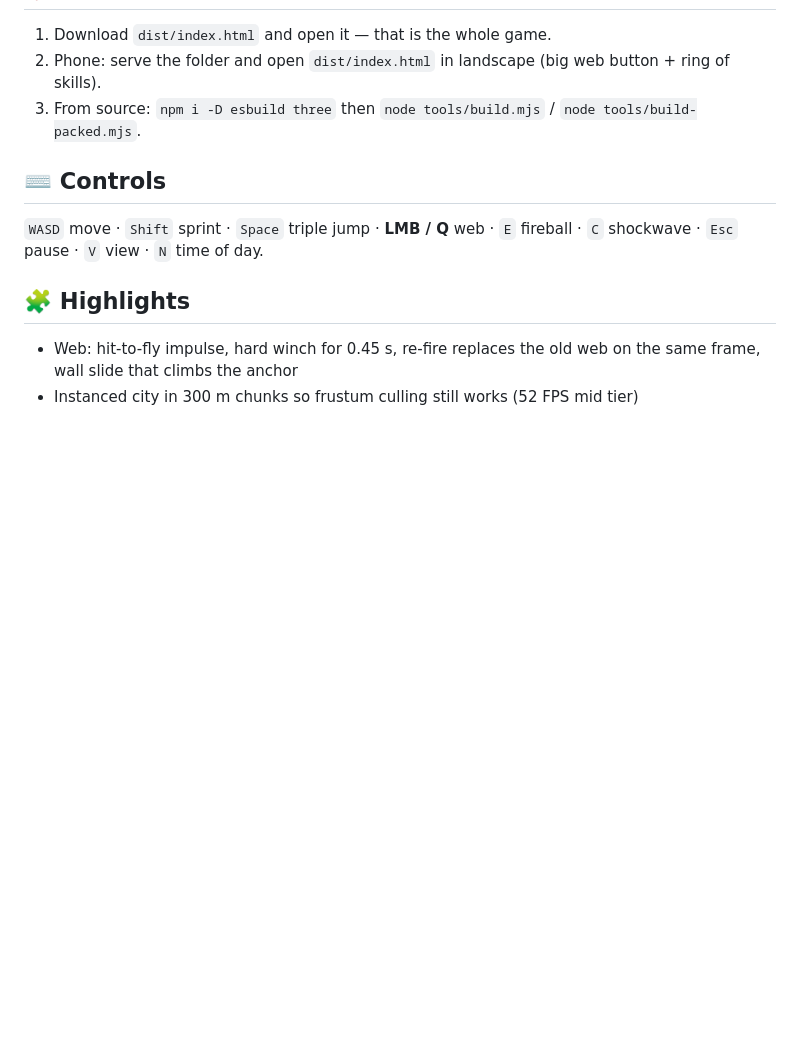
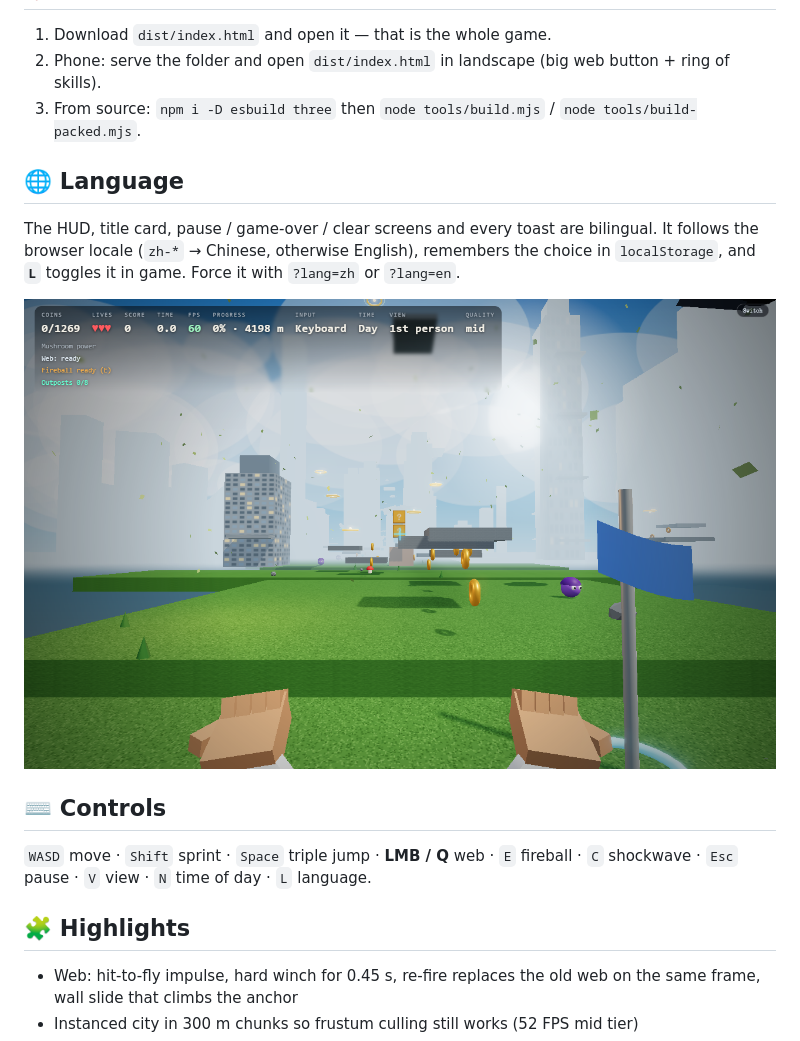
Before and after one commit to EternalNight996/plumb-3d, a Markdown page: README.en.md, the part around the change. Rendered like a GitHub page; pictures changed too: assets/screenshot-en.png (added); blank space fills up the shorter version.

```diff
--- a/README.en.md
+++ b/README.en.md
@@ -13,9 +13,15 @@
 2. Phone: serve the folder and open `dist/index.html` in landscape (big web button + ring of skills).
 3. From source: `npm i -D esbuild three` then `node tools/build.mjs` / `node tools/build-packed.mjs`.
 
+## 🌐 Language
+
+The HUD, title card, pause / game-over / clear screens and every toast are bilingual. It follows the browser locale (`zh-*` → Chinese, otherwise English), remembers the choice in `localStorage`, and **`L`** toggles it in game. Force it with `?lang=zh` or `?lang=en`.
+
+![English UI](assets/screenshot-en.png)
+
 ## ⌨️ Controls
 
-`WASD` move · `Shift` sprint · `Space` triple jump · **LMB / Q** web · `E` fireball · `C` shockwave · `Esc` pause · `V` view · `N` time of day.
+`WASD` move · `Shift` sprint · `Space` triple jump · **LMB / Q** web · `E` fireball · `C` shockwave · `Esc` pause · `V` view · `N` time of day · `L` language.
 
 ## 🧩 Highlights
 
```
Also changed, not shown: README.md (+12 -0 lines), assets/screenshot-zh.png (added), 5 other files.
